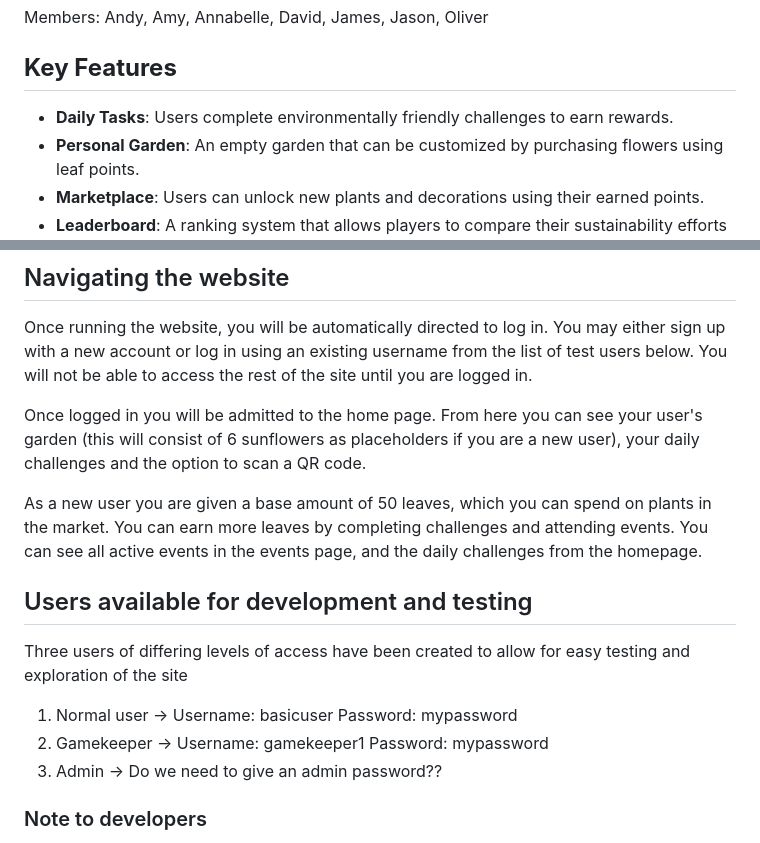
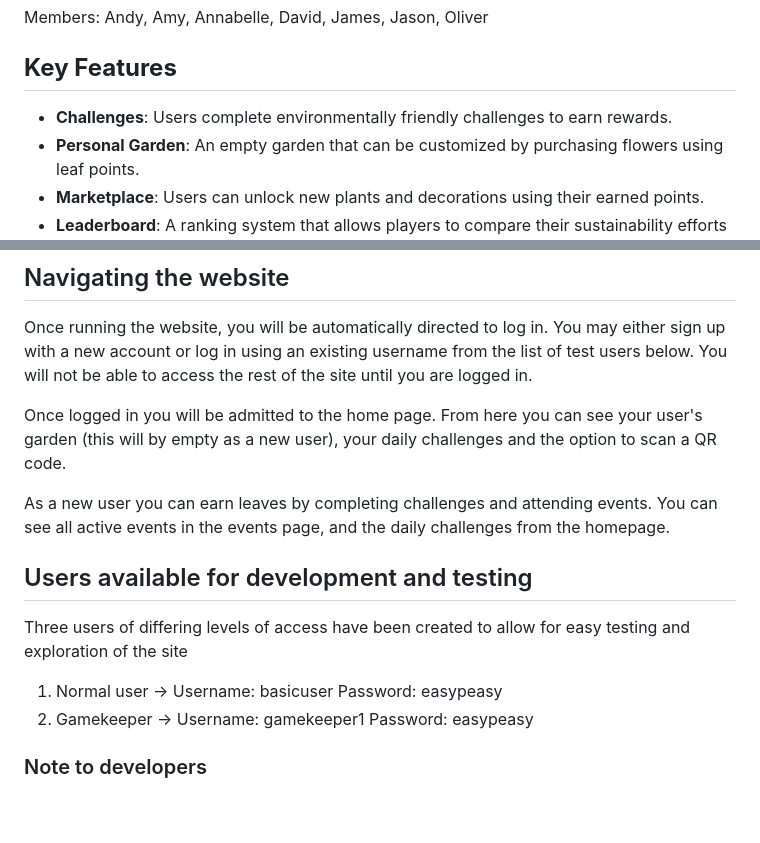
Before and after one commit to annabelle-josie/group-software-project, a Markdown page: README.md, 2 parts joined by grey strips. Drawn GitHub-style; blank space fills up the shorter version.

```diff
--- a/README.md
+++ b/README.md
@@ -10,7 +10,7 @@ Members: Andy, Amy, Annabelle, David, James, Jason, Oliver
 
 ## **Key Features**
 
-- **Daily Tasks**: Users complete environmentally friendly challenges to earn rewards.
+- **Challenges**: Users complete environmentally friendly challenges to earn rewards.
 - **Personal Garden**: An empty garden that can be customized by purchasing flowers using leaf points.
 - **Marketplace**: Users can unlock new plants and decorations using their earned points.
 - **Leaderboard**: A ranking system that allows players to compare their sustainability efforts with others.
@@ -67,17 +67,16 @@ A message should then appear saying: "Starting development server at http://127.
 
 Once running the website, you will be automatically directed to log in. You may either sign up with a new account or log in using an existing username from the list of test users below. You will not be able to access the rest of the site until you are logged in.
 
-Once logged in you will be admitted to the home page. From here you can see your user's garden (this will consist of 6 sunflowers as placeholders if you are a new user), your daily challenges and the option to scan a QR code.
+Once logged in you will be admitted to the home page. From here you can see your user's garden (this will by empty as a new user), your daily challenges and the option to scan a QR code.
 
-As a new user you are given a base amount of 50 leaves, which you can spend on plants in the market. You can earn more leaves by completing challenges and attending events. You can see all active events in the events page, and the daily challenges from the homepage.
+As a new user you can earn leaves by completing challenges and attending events. You can see all active events in the events page, and the daily challenges from the homepage.
 
 ## Users available for development and testing
 
 Three users of differing levels of access have been created to allow for easy testing and exploration of the site
 
-1. Normal user -> Username: basicuser Password: mypassword
-2. Gamekeeper -> Username: gamekeeper1 Password: mypassword
-3. Admin -> Do we need to give an admin password??
+1. Normal user -> Username: basicuser Password: easypeasy
+2. Gamekeeper -> Username: gamekeeper1 Password: easypeasy
 
 ### Note to developers
 
```
